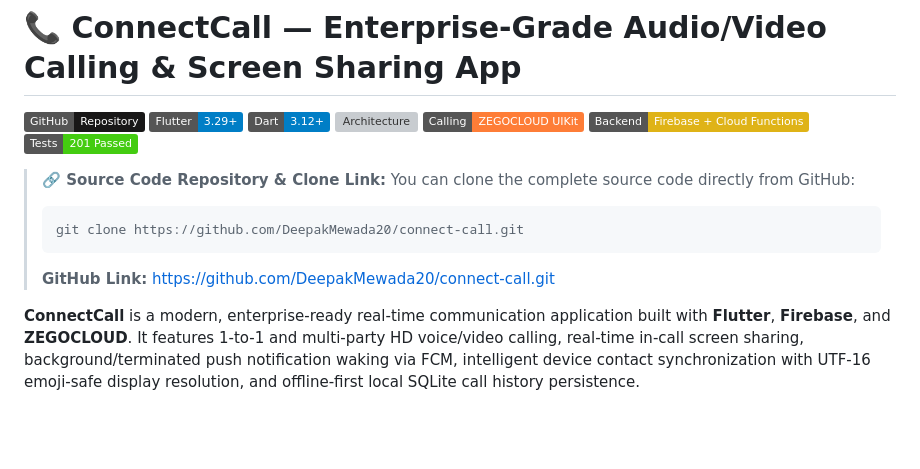
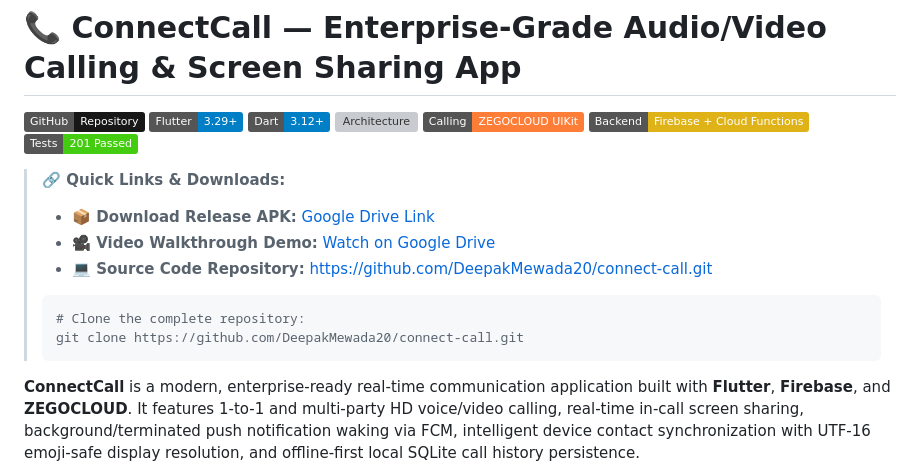
Before and after one commit to DeepakMewada20/connect-call, a Markdown page: README.md, the part around the change. GitHub-like rendering; badges without logos; blank space fills up the shorter version; grey boxes are pictures that could not be loaded.

Commit message:
docs: add release APK and video demo links to README

````diff
--- a/README.md
+++ b/README.md
@@ -8,12 +8,15 @@
 [![Backend](https://img.shields.io/badge/Backend-Firebase%20%2B%20Cloud%20Functions-yellow.svg)](https://firebase.google.com)
 [![Tests](https://img.shields.io/badge/Tests-201%20Passed-brightgreen.svg)](test/)
 
-> **🔗 Source Code Repository & Clone Link:**
-> You can clone the complete source code directly from GitHub:
+> **🔗 Quick Links & Downloads:**
+> - **📦 Download Release APK:** [Google Drive Link](https://drive.google.com/file/d/1IpPCFl5rQ7Rj909WGUB5ZzT8LtQHCEdK/view?usp=drive_link)
+> - **🎥 Video Walkthrough Demo:** [Watch on Google Drive](https://drive.google.com/file/d/1Z3ElECZ7K0cbYEhzUJpY8oFkJEmzoB5C/view?usp=drive_link)
+> - **💻 Source Code Repository:** [https://github.com/DeepakMewada20/connect-call.git](https://github.com/DeepakMewada20/connect-call.git)
+>
 > ```bash
+> # Clone the complete repository:
 > git clone https://github.com/DeepakMewada20/connect-call.git
 > ```
-> **GitHub Link:** [https://github.com/DeepakMewada20/connect-call.git](https://github.com/DeepakMewada20/connect-call.git)
 
 **ConnectCall** is a modern, enterprise-ready real-time communication application built with **Flutter**, **Firebase**, and **ZEGOCLOUD**. It features 1-to-1 and multi-party HD voice/video calling, real-time in-call screen sharing, background/terminated push notification waking via FCM, intelligent device contact synchronization with UTF-16 emoji-safe display resolution, and offline-first local SQLite call history persistence.
 
````
